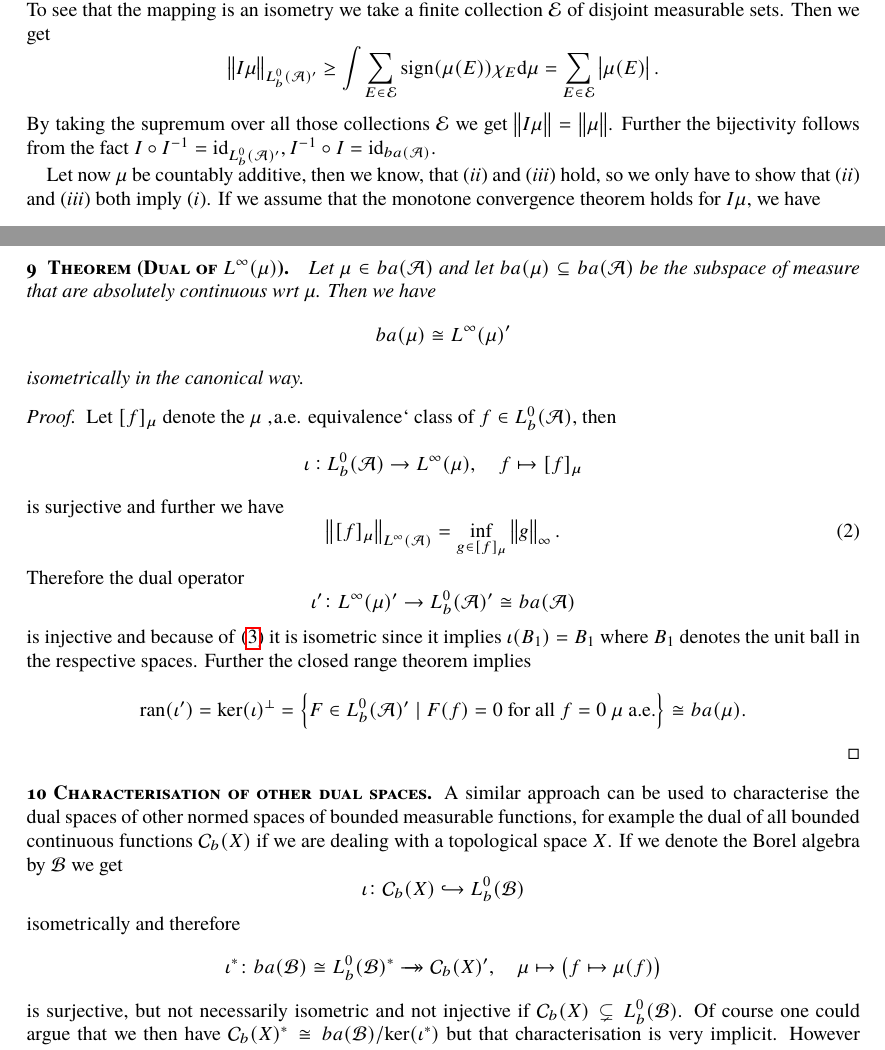
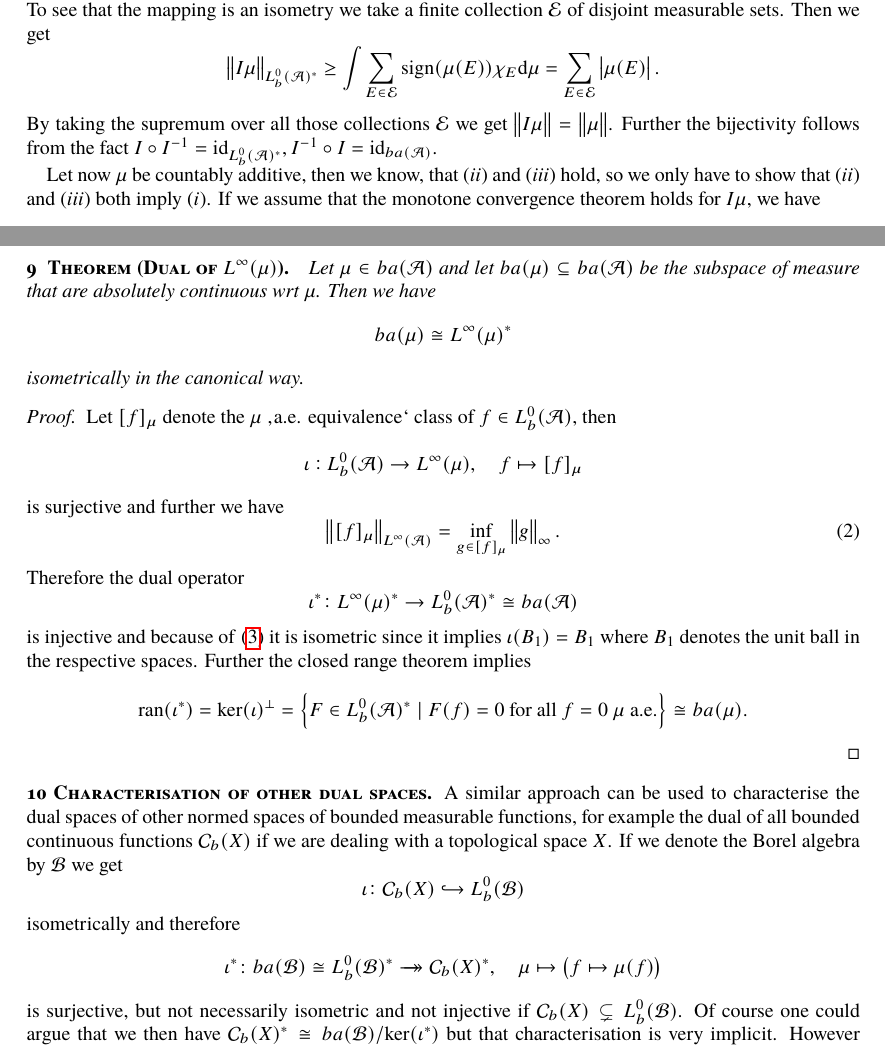
Before and after one commit to muellerjohannes/measures-as-duals, a LaTeX document (measures-scr-style.tex, which reads manuscript-3.tex): two parts of pages 4 and 5 of 7, joined at a grey line, cut so that both start at the same text. Compiled offline with pdfLaTeX; the source files are stored in an older character set and shown here as Unicode; a missing font is replaced by an installed copy or a similar font.

Commit message:
Changing the duals to asts.

```diff
--- a/manuscript-3.tex
+++ b/manuscript-3.tex
@@ -240,10 +240,10 @@ The previous theorem directly implies that \(I\) is a well defined linear contra
 %\[\mu(f)\le \int \left\lvert f \right\rvert\mathrm{d}\!\left\lvert \mu \right\rvert \le \left\lVert f \right\rVert_{L^0_b(\mathcal A)} \left\lVert \mu \right\rVert_{ba(\mathcal A)}, \]
 %and therefore
 \(\left\lVert I\mu \right\rVert\le \left\lVert \mu \right\rVert\). To see that the mapping is an isometry we take a finite collection \(\mathcal E\) of disjoint measurable sets. Then we get
-\[\left\lVert I\mu \right\rVert_{L^0_b(\mathcal A)^\prime} \ge \int\limits \sum\limits_{E\in\mathcal E} \operatorname{sign}(\mu(E)) \chi_E\mathrm d\mu = \sum\limits_{E\in\mathcal E} \left\lvert \mu(E) \right\rvert. \]
+\[\left\lVert I\mu \right\rVert_{L^0_b(\mathcal A)^\ast} \ge \int\limits \sum\limits_{E\in\mathcal E} \operatorname{sign}(\mu(E)) \chi_E\mathrm d\mu = \sum\limits_{E\in\mathcal E} \left\lvert \mu(E) \right\rvert. \]
 %By choosing \(f\coloneqq \chi_{A_+} - \chi_{A_-}\), where \(A_+\) and \(A_-\) are the sets out of the Hahn-Jordan decomposition of \(\mu\) we get
 %\[\mu(f) = \mu(A_+) - \mu(A_-) = \left\lVert \mu \right\rVert\]
-By taking the supremum over all those collections \(\mathcal E\) we get \(\left\lVert I\mu \right\rVert = \left\lVert \mu \right\rVert\). Further the bijectivity follows from the fact \(I\circ I^{-1} =\operatorname{id}_{L^0_b(\mathcal A)^\prime}, I^{-1}\circ I = \operatorname{id}_{ba(\mathcal A)}\).  % \(I\mu_F = F\) and \(\mu_\)
+By taking the supremum over all those collections \(\mathcal E\) we get \(\left\lVert I\mu \right\rVert = \left\lVert \mu \right\rVert\). Further the bijectivity follows from the fact \(I\circ I^{-1} =\operatorname{id}_{L^0_b(\mathcal A)^\ast}, I^{-1}\circ I = \operatorname{id}_{ba(\mathcal A)}\).  % \(I\mu_F = F\) and \(\mu_\)
 
 Let now \(\mu\) be countably additive, then we know, that (\emph{ii}) and (\emph{iii}) hold, so we only have to show that (\emph{ii}) and (\emph{iii}) both imply (\emph{i}).
 If we assume that the monotone convergence theorem holds for \(I\mu\), we have
@@ -311,7 +311,7 @@ The interpretation of measures as the dual space of bounded measurable functions
 
 \begin{theo}[Dual of \(L^\infty(\mu)\)]
 Let \(\mu\in ba(\mathcal A)\) and let \( ba(\mu)\subseteq ba(\mathcal A)\) be the subspace of measure that are absolutely continuous wrt \(\mu\). Then we have
-\[ ba(\mu) \cong L^\infty(\mu)^\prime \]
+\[ ba(\mu) \cong L^\infty(\mu)^\ast \]
 isometrically in the canonical way.
 \end{theo}
 \begin{proof}
@@ -322,14 +322,14 @@ is surjective and further we have
 \left\lVert [f]_\mu \right\rVert_{L^\infty(\mathcal A)} = \inf_{g\in [f]_\mu} \left\lVert g \right\rVert_\infty .
 \end{equation}
 Therefore the dual operator
-\[\iota^\prime\colon L^\infty(\mu)^\prime \to L^0_b(\mathcal A)^\prime \cong ba(\mathcal A)\]
+\[\iota^\ast\colon L^\infty(\mu)^\ast \to L^0_b(\mathcal A)^\ast \cong ba(\mathcal A)\]
 is injective and because of \eqref{e3} it is isometric since it implies \(\iota(B_1) = B_1\) where \(B_1\) denotes the unit ball in the respective spaces. %Indeed we have
 %\[\left\lvert \iota^\prime F(f) \right\rvert = \left\lvert F[f]_\mu \right\rvert \le \left\lVert F \right\rVert_{L^\infty(\mu)^\prime} \cdot \left\lVert [f]_\mu \right\rVert_{L^\infty(\mu)} \le \left\lVert F \right\rVert_{L^\infty(\mu)^\prime}\cdot\left\lVert f \right\rVert_\infty\]
 %and with Hahn Banach we get
 %\[\left\lVert F \right\rVert_{L^\infty(\mu)^\prime} = F[f]_{\mu} = \lim \iota^\prime Fg_n\]
 %with \((g_n)\subseteq [f]_\mu\) with \(\left\lVert g_n \right\rVert\to 1\).
 Further the closed range theorem implies
-\[\operatorname{ran}(\iota^\prime) = \operatorname{ker}(\iota)^\perp = \left\{ F\in L^0_b(\mathcal A)^\prime\mid F(f) = 0 \text{ for all } %f \text{ s.t. }
+\[\operatorname{ran}(\iota^\ast) = \operatorname{ker}(\iota)^\perp = \left\{ F\in L^0_b(\mathcal A)^\ast\mid F(f) = 0 \text{ for all } %f \text{ s.t. }
  f = 0 \text{ \(\mu\) a.e.}\right\} \cong ba(\mu).\]
 \end{proof}
 
@@ -337,7 +337,7 @@ Further the closed range theorem implies
 A similar approach can be used to characterise the dual spaces of other normed spaces of bounded measurable functions, for example the dual of all bounded continuous functions \(\mathcal C_b(X)\) if we are dealing with a topological space \(X\). If we denote the Borel algebra by \(\mathcal B\) we get
 \[\iota\colon\mathcal C_b(X) \hookrightarrow L^0_b(\mathcal B) \]
 isometrically and therefore
-\[\iota^\ast\colon ba(\mathcal B) \cong L^0_b(\mathcal B)^\ast \to\!\!\!\!\!\to \mathcal C_b(X)^\prime, \quad \mu\mapsto \big( f\mapsto \mu(f)\big)\]
+\[\iota^\ast\colon ba(\mathcal B) \cong L^0_b(\mathcal B)^\ast \to\!\!\!\!\!\to \mathcal C_b(X)^\ast, \quad \mu\mapsto \big( f\mapsto \mu(f)\big)\]
 is surjective, but not necessarily isometric and not injective if \(\mathcal C_b(X)\subsetneq L^0_b(\mathcal B)\). Of course one could argue that we then have \(\mathcal C_b(X)^\ast\cong ba(\mathcal B)/\operatorname{ker}(\iota^\ast)\) but that characterisation is very implicit.
  However one can characterise that quotient space is some cases -- usually under certain regularity condition on the space -- as a
  %show in some cases -- if the topological space \(X\) is regular enough -- that the restriction of \(\iota^\prime\) to
```
Also changed, not shown: measures-scr-style.pdf, manuscript-3.tex (2 more changed lines).
